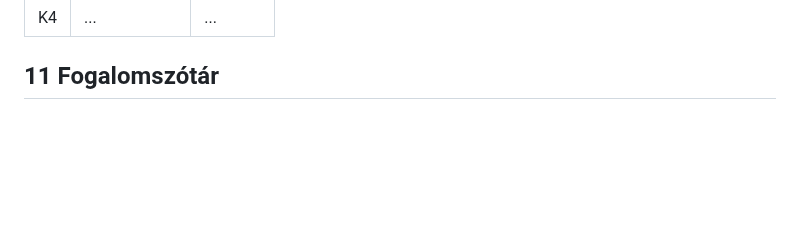
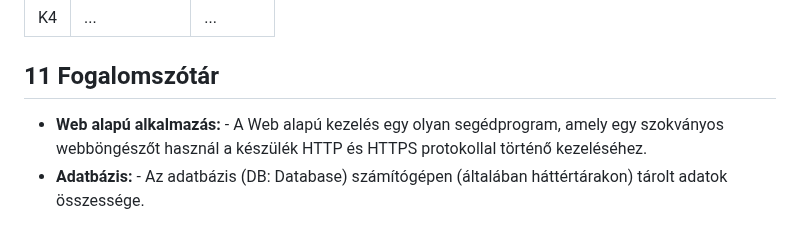
Before and after one commit to Balage666/afp_2023_1_CS_10_00, a Markdown page: Dokumentumok/funkcionális specifikáció.md, the part around the change. GitHub-like rendering; blank space fills up the shorter version.

Commit message:
fogalomszotar funkspec

```diff
--- a/Dokumentumok/funkcionális specifikáció.md
+++ b/Dokumentumok/funkcionális specifikáció.md
@@ -105,4 +105,7 @@ A felhasználók a weboldalon böngészik a legfrissebb híreket és olvashatnak
 
 ## 11 Fogalomszótár
 
+- **Web alapú alkalmazás:** - A Web alapú kezelés egy olyan segédprogram, amely egy szokványos webböngészőt használ a készülék HTTP és HTTPS protokollal történő kezeléséhez.
+- **Adatbázis:** - Az adatbázis (DB: Database) számítógépen (általában háttértárakon) tárolt adatok összessége.
+
 [def]: fooldal.PNG
```
